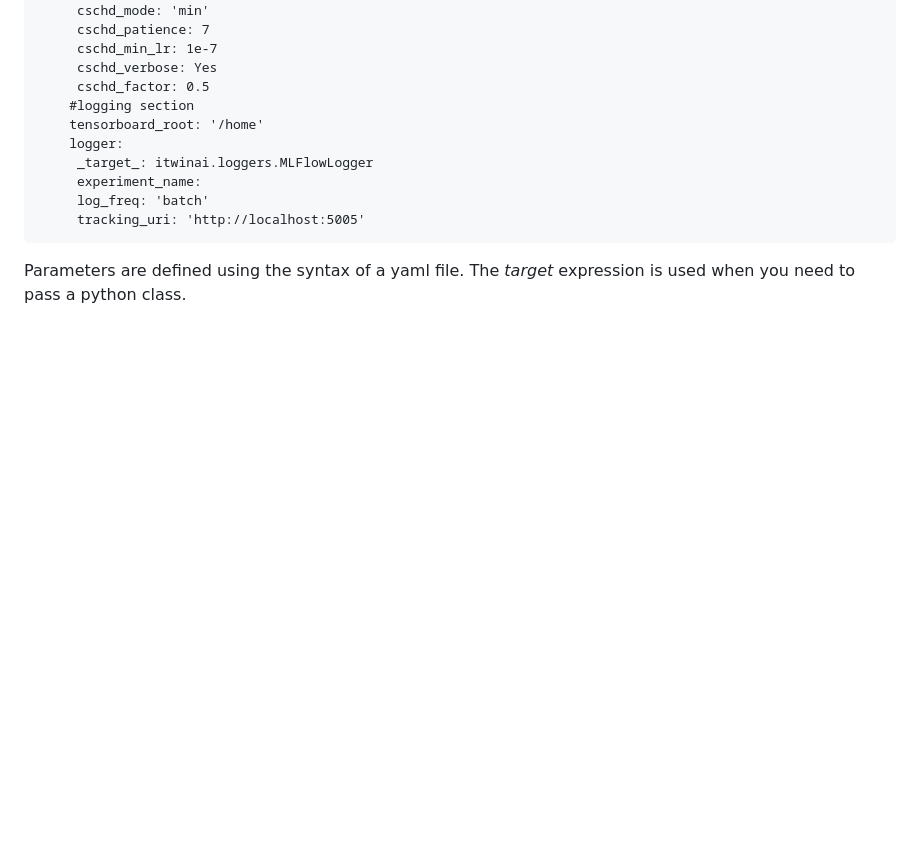
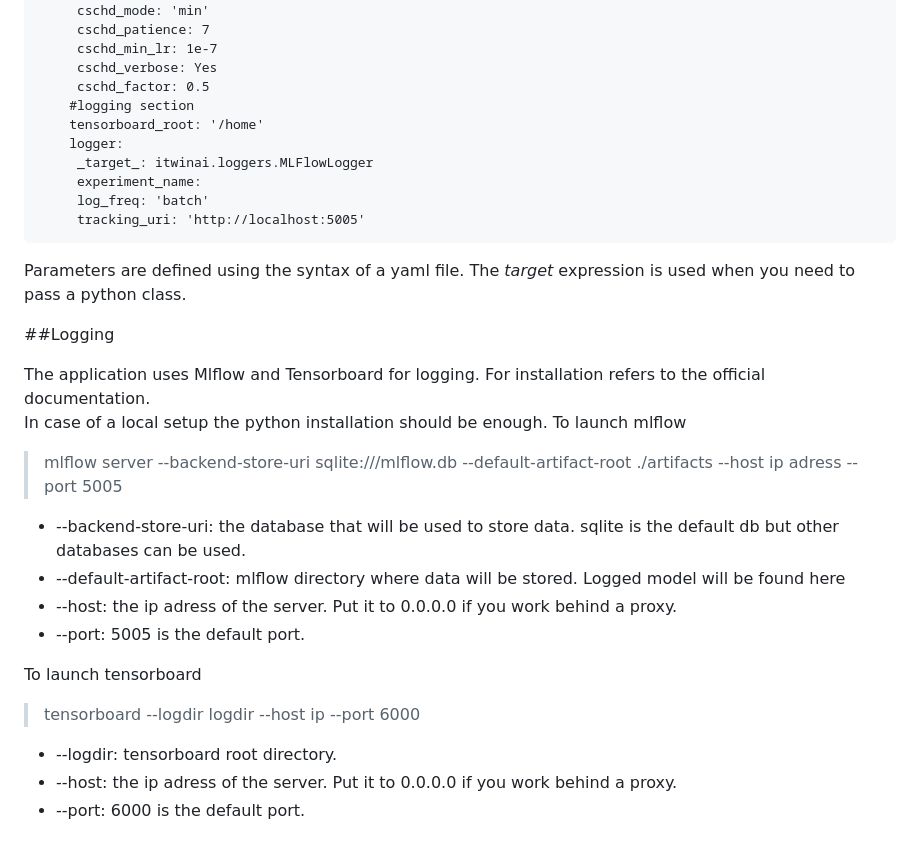
Before and after one commit to interTwin-eu/DT-Virgo-dags, a Markdown page: Final_Release/README.md, the part around the change. Drawn GitHub-style; blank space fills up the shorter version.

```diff
--- a/Final_Release/README.md
+++ b/Final_Release/README.md
@@ -128,3 +128,23 @@ and here we have the pipeline definition for the training section
          tracking_uri: 'http://localhost:5005'
 
 Parameters  are defined using the syntax of a yaml file. The _target_ expression is used when you need to pass a python class.
+
+##Logging
+
+The application uses Mlflow and Tensorboard for logging. For installation refers to the official documentation. <br>
+In case of a local setup the python installation should be enough. To launch mlflow
+
+> mlflow server --backend-store-uri sqlite:///mlflow.db --default-artifact-root ./artifacts --host ip adress --port 5005
+
+- --backend-store-uri: the database that will be used to store data. sqlite is the default db but other databases can  be used.
+- --default-artifact-root: mlflow directory where data will be stored. Logged model will be found here
+- --host: the ip adress of the server. Put it to 0.0.0.0 if you work behind a proxy.
+- --port: 5005 is the default port.
+
+To launch tensorboard
+
+> tensorboard --logdir logdir --host ip --port 6000
+
+- --logdir: tensorboard root directory.
+- --host: the ip adress of the server. Put it to 0.0.0.0 if you work behind a proxy.
+- --port: 6000 is the default port.
```
